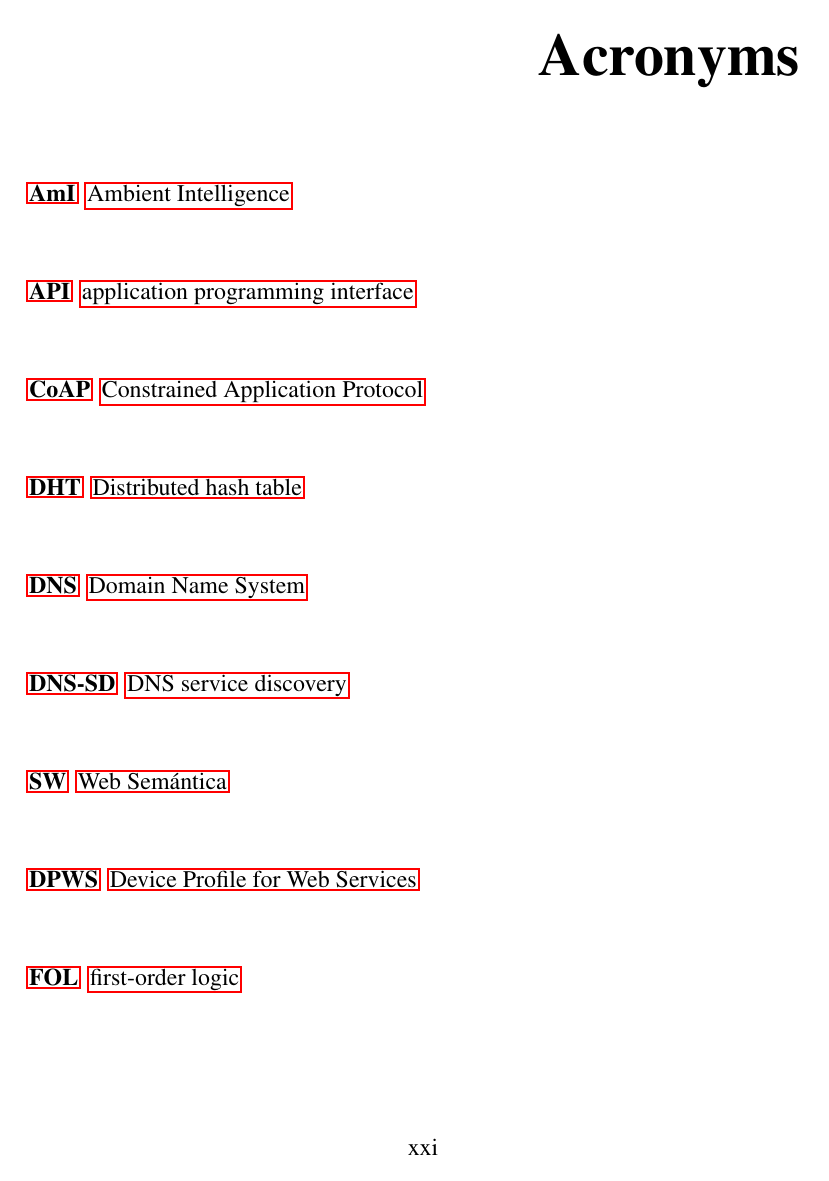
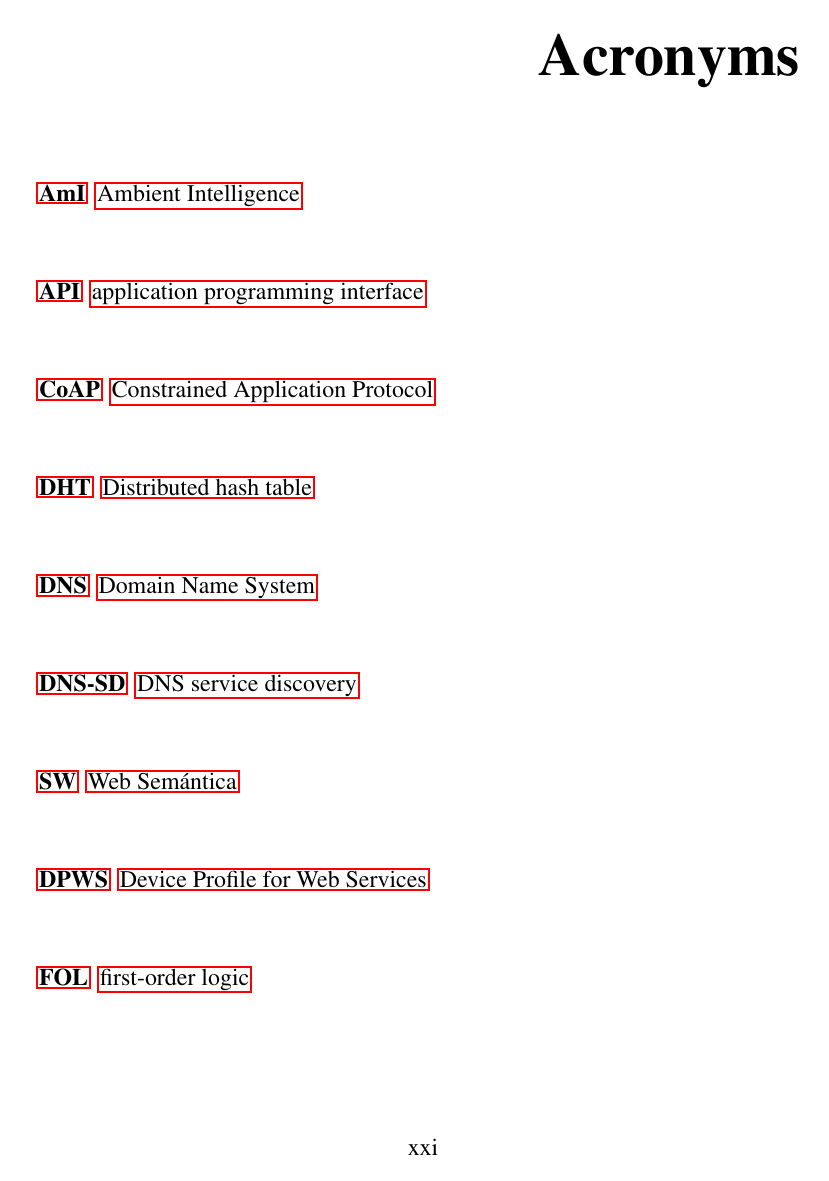
Before and after one commit to gomezgoiri/dissertation, a LaTeX thesis (dissertation.tex): page 25 of 156. Compiled offline with pdfLaTeX; a LaTeX package or settings file that is missing is left out.

Commit message:
A special gift for Íñigo: descriptions' indentation was reduced.

```diff
--- a/dissertation.tex
+++ b/dissertation.tex
@@ -28,6 +28,9 @@
 % Here, they are placed in an external file /Latex/Macros/MacroFile1.tex
 % An macro that you may use frequently is the figuremacro (see introduction.tex)
 \include{Latex/Macros/Macros}
+
+% My cousin *really* hates overindentations in descriptions
+\setlist[description]{labelindent=5pt,leftmargin=0.5cm} % ,style=multiline
 
 
 %: ----------------------------------------------------------------------
```
